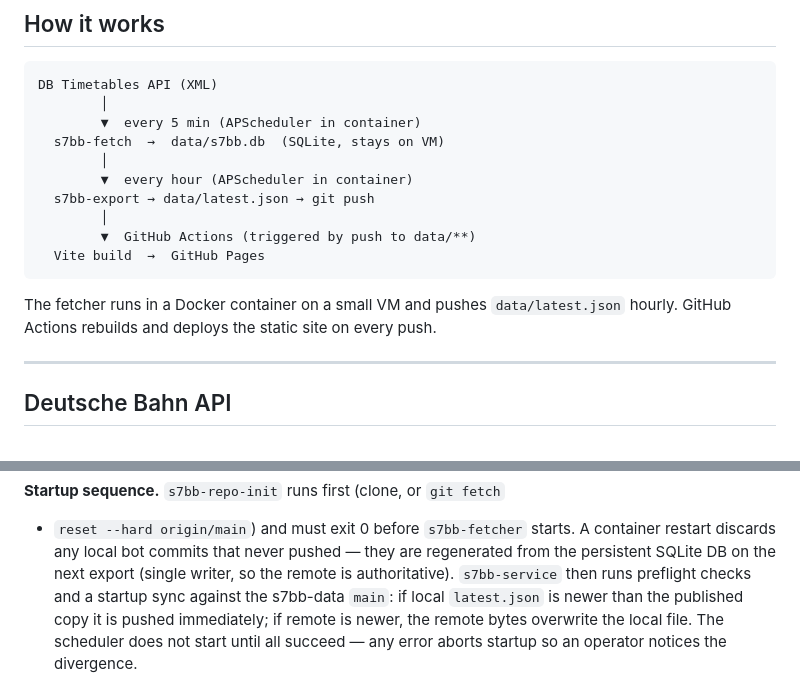
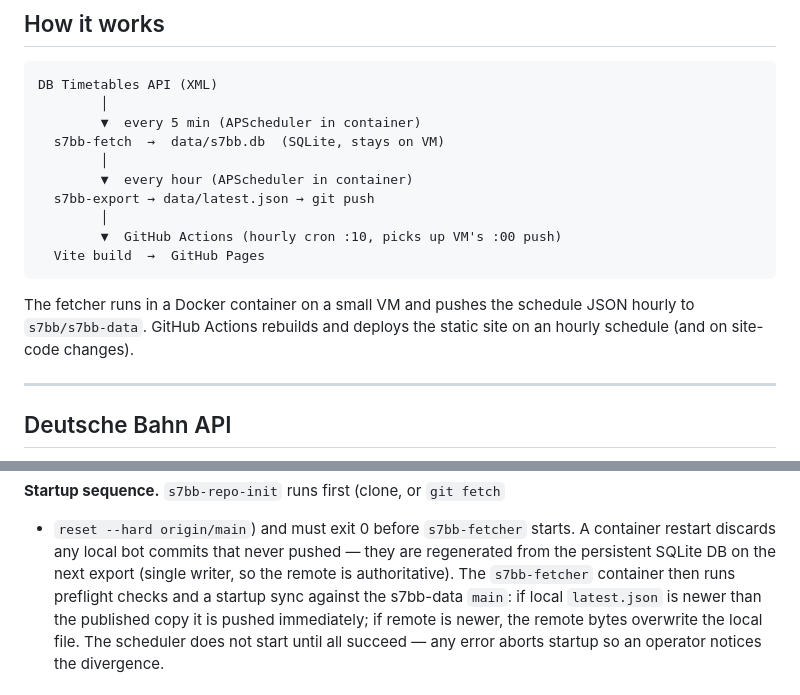
Before and after one commit to s7bb/s7bb.github.io, a Markdown page: README.md, 2 parts joined by grey strips. GitHub-like rendering.

Commit message:
docs: correct README Actions-trigger and service name
The 'How it works' diagram/prose claimed Actions is triggered by push
to data/** and 'on every push'; build-site.yml actually triggers on
site/** push + hourly cron :10 + workflow_dispatch. Also §3 used the
Python entrypoint name s7bb-service where the operator-facing container
is s7bb-fetcher.

````diff
--- a/README.md
+++ b/README.md
@@ -17,11 +17,11 @@ DB Timetables API (XML)
         ▼  every hour (APScheduler in container)
   s7bb-export → data/latest.json → git push
         │
-        ▼  GitHub Actions (triggered by push to data/**)
+        ▼  GitHub Actions (hourly cron :10, picks up VM's :00 push)
   Vite build  →  GitHub Pages
 ```
 
-The fetcher runs in a Docker container on a small VM and pushes `data/latest.json` hourly. GitHub Actions rebuilds and deploys the static site on every push.
+The fetcher runs in a Docker container on a small VM and pushes the schedule JSON hourly to `s7bb/s7bb-data`. GitHub Actions rebuilds and deploys the static site on an hourly schedule (and on site-code changes).
 
 ---
 
@@ -123,8 +123,8 @@ Both cron expressions and the GitHub PAT (`GITHUB_PAT`) are configured via `.env
 + `reset --hard origin/main`) and must exit 0 before `s7bb-fetcher`
 starts. A container restart discards any local bot commits that never
 pushed — they are regenerated from the persistent SQLite DB on the next
-export (single writer, so the remote is authoritative). `s7bb-service`
-then runs preflight checks and a startup sync against the s7bb-data
+export (single writer, so the remote is authoritative). The `s7bb-fetcher`
+container then runs preflight checks and a startup sync against the s7bb-data
 `main`: if local `latest.json` is newer than the published copy it is
 pushed immediately; if remote is newer, the remote bytes overwrite the
 local file. The scheduler does not start until all succeed — any error
````
